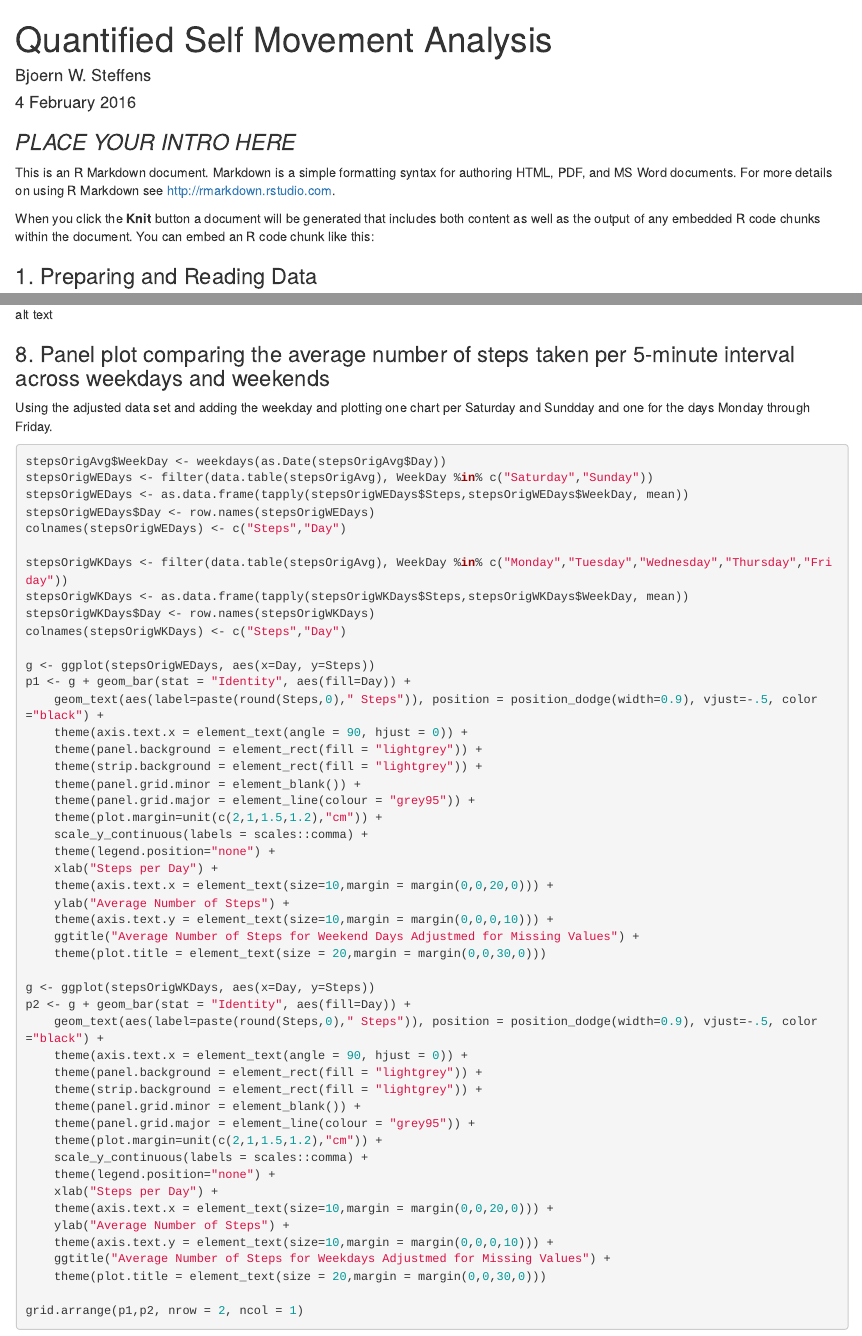
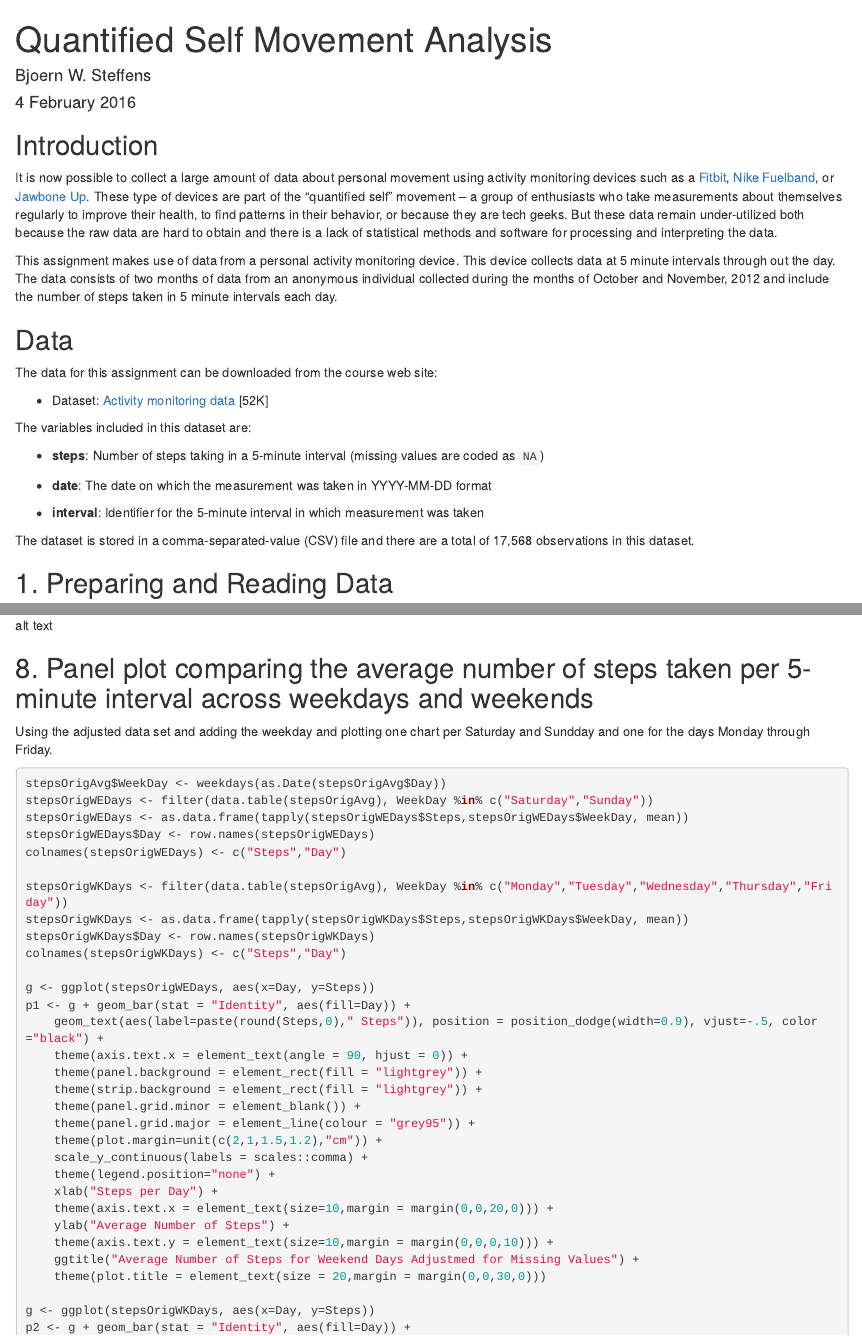
Before and after one commit to bjoernsteffens/reprores_w1, an R Markdown document (README.Rmd): the page in a window 1100 px wide, from its top, and a second part further down, joined at a grey line. Rendered offline with R 4.5, knitr and Pandoc, with nearby package versions; some code elsewhere in the file could not run offline.

Commit message:
Getting closer to the end-edits :-)

```diff
--- a/README.Rmd
+++ b/README.Rmd
@@ -11,15 +11,50 @@ http://rmarkdown.rstudio.com
 http://rmarkdown.rstudio.com/authoring_basics.html
 --->
 
-### *PLACE YOUR INTRO HERE*
+## Introduction
+
+It is now possible to collect a large amount of data about personal
+movement using activity monitoring devices such as a
+[Fitbit](http://www.fitbit.com), [Nike
+Fuelband](http://www.nike.com/us/en_us/c/nikeplus-fuelband), or
+[Jawbone Up](https://jawbone.com/up). These type of devices are part of
+the "quantified self" movement -- a group of enthusiasts who take
+measurements about themselves regularly to improve their health, to
+find patterns in their behavior, or because they are tech geeks. But
+these data remain under-utilized both because the raw data are hard to
+obtain and there is a lack of statistical methods and software for
+processing and interpreting the data.
+
+This assignment makes use of data from a personal activity monitoring
+device. This device collects data at 5 minute intervals through out the
+day. The data consists of two months of data from an anonymous
+individual collected during the months of October and November, 2012
+and include the number of steps taken in 5 minute intervals each day.
+
+## Data
+
+The data for this assignment can be downloaded from the course web
+site:
+
+* Dataset: [Activity monitoring data](https://d396qusza40orc.cloudfront.net/repdata%2Fdata%2Factivity.zip) [52K]
+
+The variables included in this dataset are:
+
+* **steps**: Number of steps taking in a 5-minute interval (missing
+    values are coded as `NA`)
+
+* **date**: The date on which the measurement was taken in YYYY-MM-DD
+    format
+
+* **interval**: Identifier for the 5-minute interval in which
+    measurement was taken
+
+The dataset is stored in a comma-separated-value (CSV) file and there
+are a total of 17,568 observations in this
+dataset.
 
 
-This is an R Markdown document. Markdown is a simple formatting syntax for authoring HTML, PDF, and
-MS Word documents. For more details on using R Markdown see <http://rmarkdown.rstudio.com>.
-
-When you click the **Knit** button a document will be generated that includes both content as well as the output of any embedded R code chunks within the document. You can embed an R code chunk like this:
-
-### 1. Preparing and Reading Data
+## 1. Preparing and Reading Data
 
 We will be using ggplot2 to plot data and read.csv to load the data during this exercise.
 
@@ -353,7 +389,7 @@ grid.arrange(p1,p2, nrow = 2, ncol = 1)
 ![alt text](https://github.com/bjoernsteffens/reprores_w1/blob/master/reprores1f.png)
 
 
-### 8. Panel plot comparing the average number of steps taken per 5-minute interval across weekdays and weekends
+## 8. Panel plot comparing the average number of steps taken per 5-minute interval across weekdays and weekends
 
 Using the adjusted data set and adding the weekday and plotting one chart per Saturday and Sundday and one for the days Monday through Friday.
 
```
Also changed, not shown: README.Rmd (13 more changed lines).
